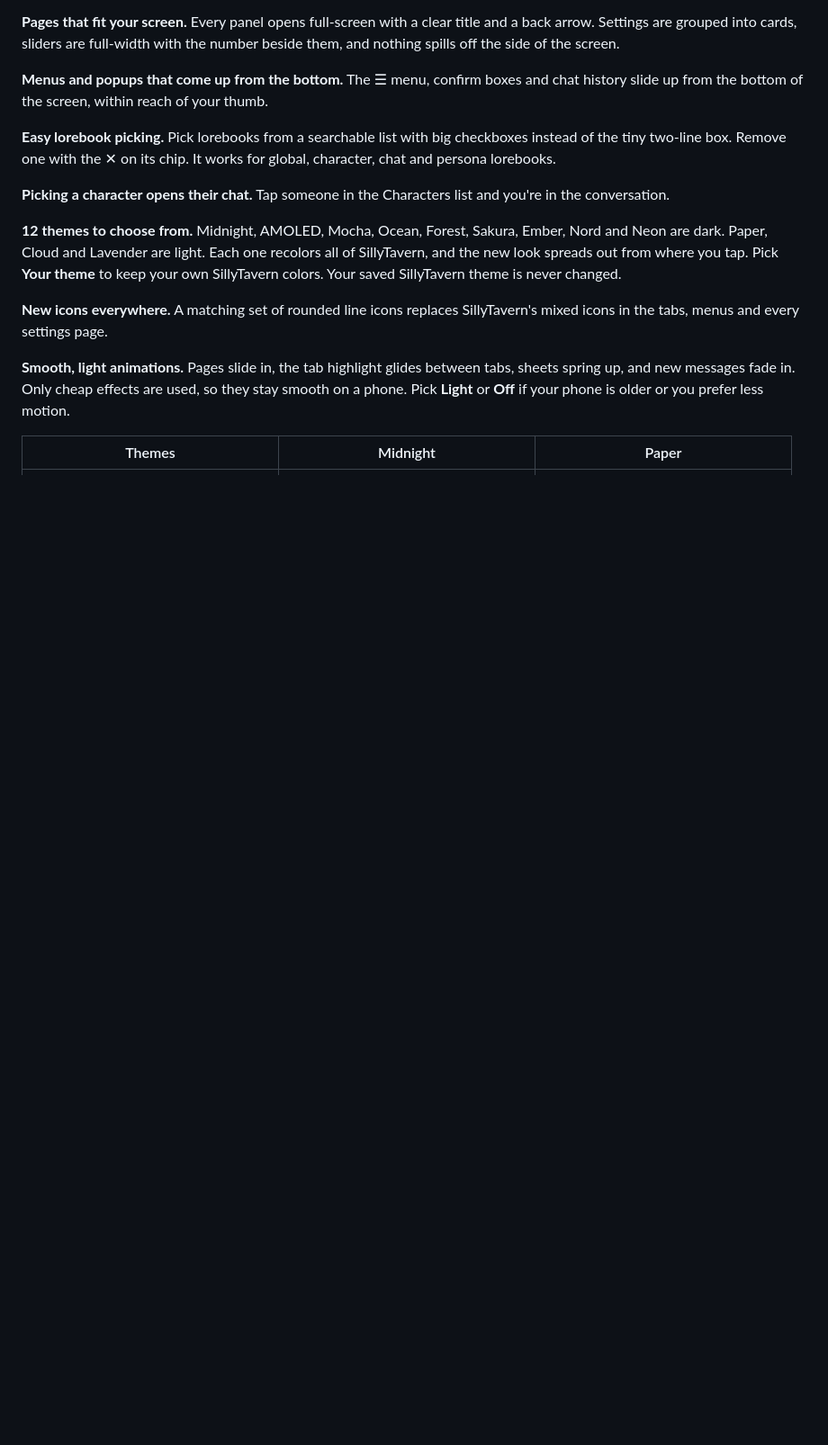
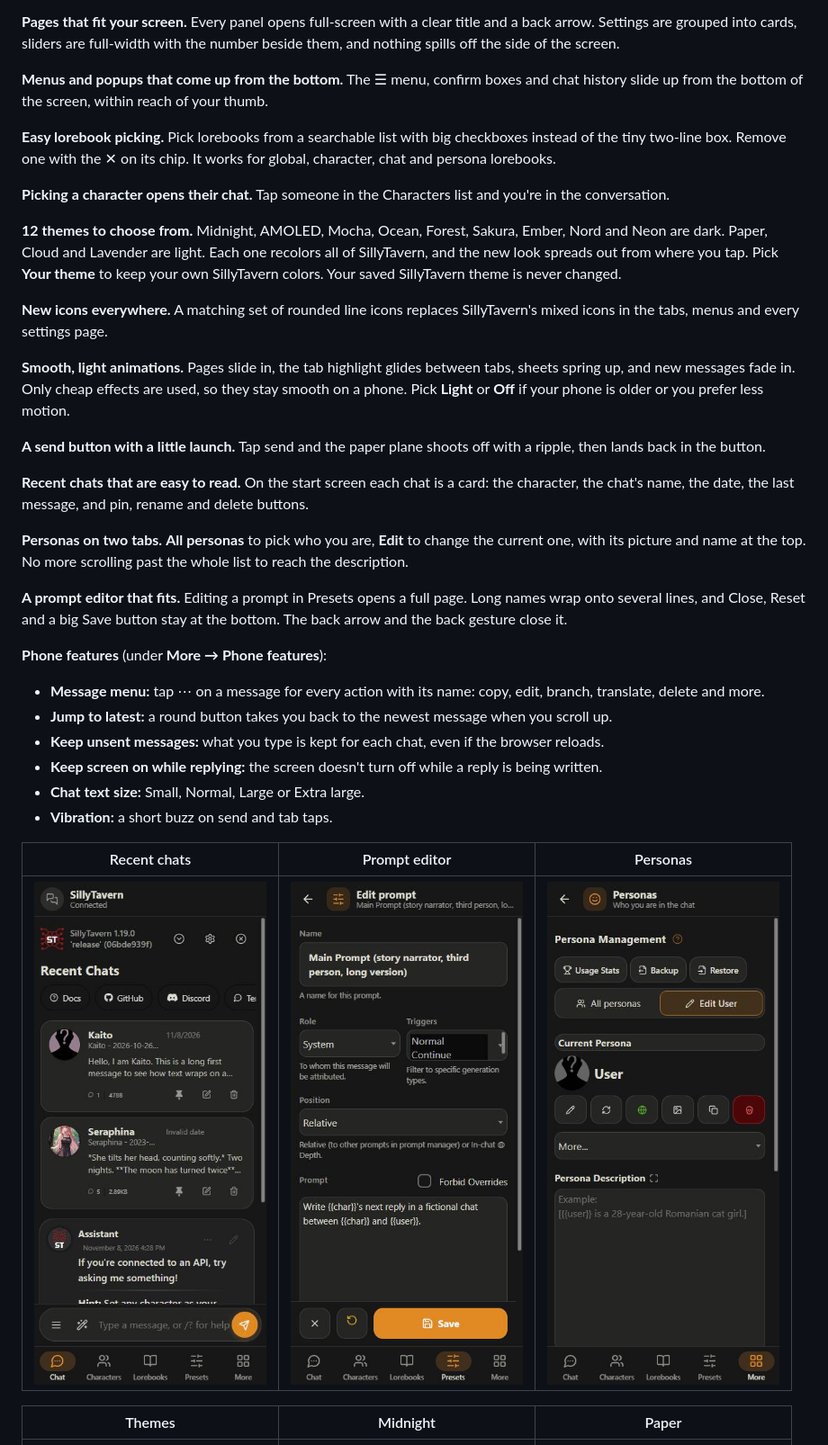
Before and after one commit to brabro1/SillyTavern-Mobile-UI, a Markdown page: README.md, the part around one of its changes. Shown at 90% size. Drawn GitHub-style; pictures changed too: docs/screenshots/personas.jpg (added), docs/screenshots/prompt-editor.jpg (added), docs/screenshots/recent.jpg (added); blank space fills up the shorter version.

```diff
--- a/README.md
+++ b/README.md
@@ -31,6 +31,27 @@ It only turns on for phones. On your computer SillyTavern looks the same as alwa
 **New icons everywhere.** A matching set of rounded line icons replaces SillyTavern's mixed icons in the tabs, menus and every settings page.
 
 **Smooth, light animations.** Pages slide in, the tab highlight glides between tabs, sheets spring up, and new messages fade in. Only cheap effects are used, so they stay smooth on a phone. Pick **Light** or **Off** if your phone is older or you prefer less motion.
+
+**A send button with a little launch.** Tap send and the paper plane shoots off with a ripple, then lands back in the button.
+
+**Recent chats that are easy to read.** On the start screen each chat is a card: the character, the chat's name, the date, the last message, and pin, rename and delete buttons.
+
+**Personas on two tabs.** **All personas** to pick who you are, **Edit** to change the current one, with its picture and name at the top. No more scrolling past the whole list to reach the description.
+
+**A prompt editor that fits.** Editing a prompt in Presets opens a full page. Long names wrap onto several lines, and Close, Reset and a big Save button stay at the bottom. The back arrow and the back gesture close it.
+
+**Phone features** (under **More → Phone features**):
+
+- **Message menu:** tap ⋯ on a message for every action with its name: copy, edit, branch, translate, delete and more.
+- **Jump to latest:** a round button takes you back to the newest message when you scroll up.
+- **Keep unsent messages:** what you type is kept for each chat, even if the browser reloads.
+- **Keep screen on while replying:** the screen doesn't turn off while a reply is being written.
+- **Chat text size:** Small, Normal, Large or Extra large.
+- **Vibration:** a short buzz on send and tab taps.
+
+| Recent chats | Prompt editor | Personas |
+| :---: | :---: | :---: |
+| ![Recent chats on the start screen](docs/screenshots/recent.jpg) | ![Prompt editor](docs/screenshots/prompt-editor.jpg) | ![Personas](docs/screenshots/personas.jpg) |
 
 | Themes | Midnight | Paper |
 | :---: | :---: | :---: |
```
Also changed, not shown: other parts of README.md (+5 -0 lines), 4 other files.
